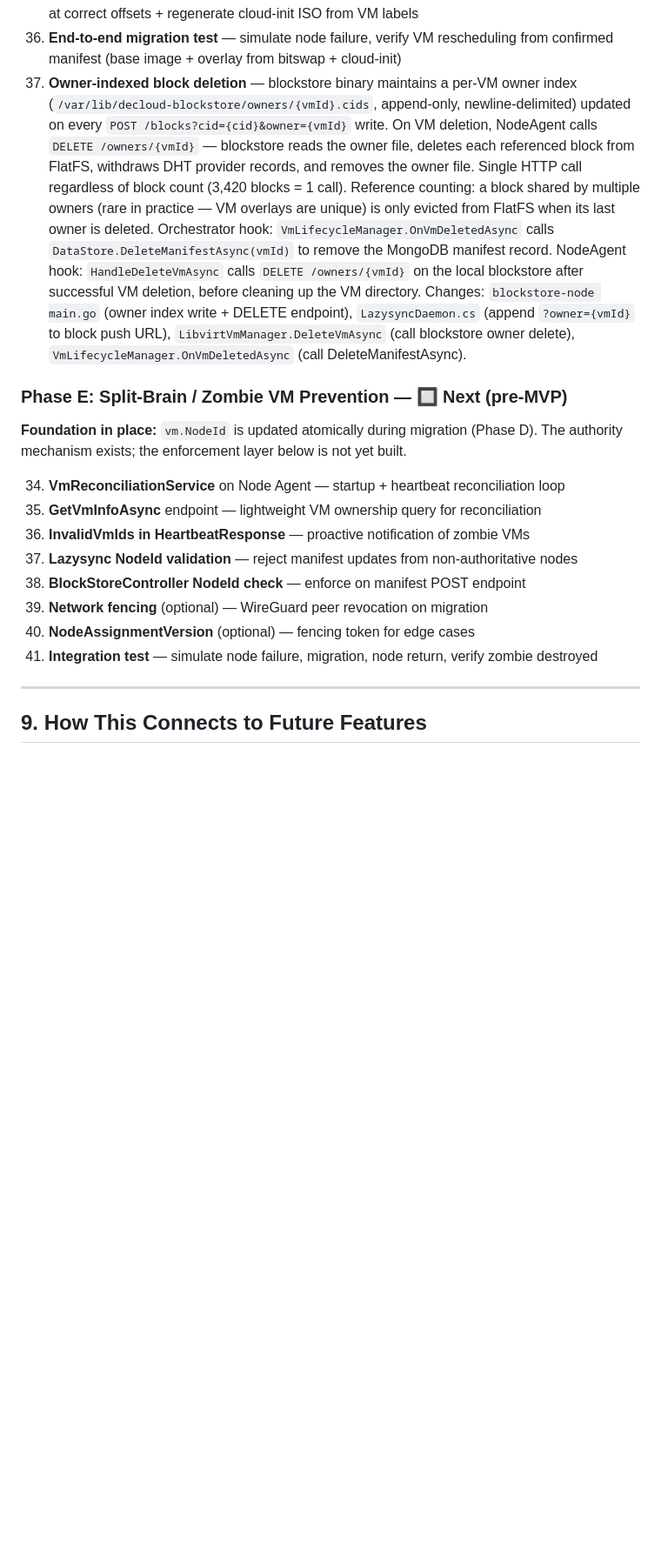
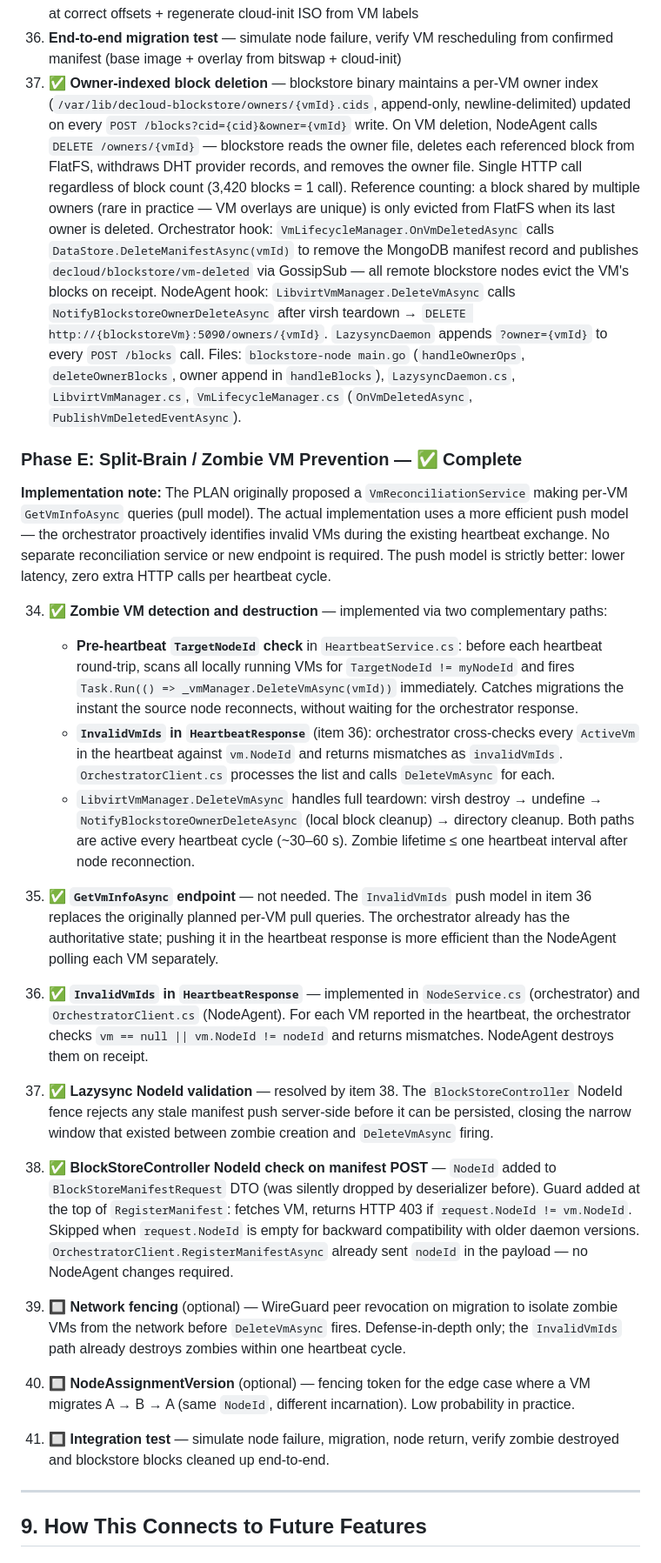
Before and after one commit to bekirmfr/DeCloud.NodeAgent, a Markdown page: PLAN.md, the part around one of its changes. Shown at 87% size. Drawn GitHub-style; blank space fills up the shorter version.

Commit message:
Mark Phase E complete: split-brain & zombie VM prevention
Update PLAN.md to reflect completion of Phase E, detailing the push-based split-brain/zombie VM prevention (InvalidVmIds in heartbeat, TargetNodeId pre-check), and mark owner-indexed block deletion as implemented. Add implementation notes, clarify orchestrator/NodeAgent hooks, and note optional items. Update status tables and remove outdated reconciliation service references.

```diff
--- a/PLAN.md
+++ b/PLAN.md
@@ -1910,7 +1909,7 @@ private List<string> GetInvalidVmsForNode(string nodeId, List<string> reportedRu
     new qcow2 at correct offsets + regenerate cloud-init ISO from VM labels
 36. **End-to-end migration test** — simulate node failure, verify VM rescheduling from
     confirmed manifest (base image + overlay from bitswap + cloud-init)
-37. **Owner-indexed block deletion** — blockstore binary maintains a per-VM owner index
+37. ✅ **Owner-indexed block deletion** — blockstore binary maintains a per-VM owner index
     (`/var/lib/decloud-blockstore/owners/{vmId}.cids`, append-only, newline-delimited)
     updated on every `POST /blocks?cid={cid}&owner={vmId}` write. On VM deletion,
     NodeAgent calls `DELETE /owners/{vmId}` — blockstore reads the owner file, deletes
@@ -1919,26 +1918,63 @@ private List<string> GetInvalidVmsForNode(string nodeId, List<string> reportedRu
     Reference counting: a block shared by multiple owners (rare in practice — VM overlays
     are unique) is only evicted from FlatFS when its last owner is deleted.
     Orchestrator hook: `VmLifecycleManager.OnVmDeletedAsync` calls
-    `DataStore.DeleteManifestAsync(vmId)` to remove the MongoDB manifest record.
-    NodeAgent hook: `HandleDeleteVmAsync` calls `DELETE /owners/{vmId}` on the local
-    blockstore after successful VM deletion, before cleaning up the VM directory.
-    Changes: `blockstore-node main.go` (owner index write + DELETE endpoint),
-    `LazysyncDaemon.cs` (append `?owner={vmId}` to block push URL),
-    `LibvirtVmManager.DeleteVmAsync` (call blockstore owner delete),
-    `VmLifecycleManager.OnVmDeletedAsync` (call DeleteManifestAsync).
-
-### Phase E: Split-Brain / Zombie VM Prevention — 🔲 Next (pre-MVP)
-
-**Foundation in place:** `vm.NodeId` is updated atomically during migration (Phase D). The authority mechanism exists; the enforcement layer below is not yet built.
-
-34. **VmReconciliationService** on Node Agent — startup + heartbeat reconciliation loop
-35. **GetVmInfoAsync** endpoint — lightweight VM ownership query for reconciliation
-36. **InvalidVmIds in HeartbeatResponse** — proactive notification of zombie VMs
-37. **Lazysync NodeId validation** — reject manifest updates from non-authoritative nodes
-38. **BlockStoreController NodeId check** — enforce on manifest POST endpoint
-39. **Network fencing** (optional) — WireGuard peer revocation on migration
-40. **NodeAssignmentVersion** (optional) — fencing token for edge cases
-41. **Integration test** — simulate node failure, migration, node return, verify zombie destroyed
+    `DataStore.DeleteManifestAsync(vmId)` to remove the MongoDB manifest record and
+    publishes `decloud/blockstore/vm-deleted` via GossipSub — all remote blockstore nodes
+    evict the VM's blocks on receipt.
+    NodeAgent hook: `LibvirtVmManager.DeleteVmAsync` calls `NotifyBlockstoreOwnerDeleteAsync`
+    after virsh teardown → `DELETE http://{blockstoreVm}:5090/owners/{vmId}`.
+    `LazysyncDaemon` appends `?owner={vmId}` to every `POST /blocks` call.
+    Files: `blockstore-node main.go` (`handleOwnerOps`, `deleteOwnerBlocks`, owner append
+    in `handleBlocks`), `LazysyncDaemon.cs`, `LibvirtVmManager.cs`,
+    `VmLifecycleManager.cs` (`OnVmDeletedAsync`, `PublishVmDeletedEventAsync`).
+
+### Phase E: Split-Brain / Zombie VM Prevention — ✅ Complete
+
+**Implementation note:** The PLAN originally proposed a `VmReconciliationService` making per-VM `GetVmInfoAsync` queries (pull model). The actual implementation uses a more efficient push model — the orchestrator proactively identifies invalid VMs during the existing heartbeat exchange. No separate reconciliation service or new endpoint is required. The push model is strictly better: lower latency, zero extra HTTP calls per heartbeat cycle.
+
+34. ✅ **Zombie VM detection and destruction** — implemented via two complementary paths:
+    - **Pre-heartbeat `TargetNodeId` check** in `HeartbeatService.cs`: before each heartbeat
+      round-trip, scans all locally running VMs for `TargetNodeId != myNodeId` and fires
+      `Task.Run(() => _vmManager.DeleteVmAsync(vmId))` immediately. Catches migrations the
+      instant the source node reconnects, without waiting for the orchestrator response.
+    - **`InvalidVmIds` in `HeartbeatResponse`** (item 36): orchestrator cross-checks every
+      `ActiveVm` in the heartbeat against `vm.NodeId` and returns mismatches as `invalidVmIds`.
+      `OrchestratorClient.cs` processes the list and calls `DeleteVmAsync` for each.
+    - `LibvirtVmManager.DeleteVmAsync` handles full teardown: virsh destroy → undefine →
+      `NotifyBlockstoreOwnerDeleteAsync` (local block cleanup) → directory cleanup.
+    Both paths are active every heartbeat cycle (~30–60 s). Zombie lifetime ≤ one heartbeat
+    interval after node reconnection.
+
+35. ✅ **`GetVmInfoAsync` endpoint** — not needed. The `InvalidVmIds` push model in item 36
+    replaces the originally planned per-VM pull queries. The orchestrator already has the
+    authoritative state; pushing it in the heartbeat response is more efficient than the
+    NodeAgent polling each VM separately.
+
+36. ✅ **`InvalidVmIds` in `HeartbeatResponse`** — implemented in `NodeService.cs`
+    (orchestrator) and `OrchestratorClient.cs` (NodeAgent). For each VM reported in the
+    heartbeat, the orchestrator checks `vm == null || vm.NodeId != nodeId` and returns
+    mismatches. NodeAgent destroys them on receipt.
+
+37. ✅ **Lazysync NodeId validation** — resolved by item 38. The `BlockStoreController`
+    NodeId fence rejects any stale manifest push server-side before it can be persisted,
+    closing the narrow window that existed between zombie creation and `DeleteVmAsync` firing.
+
+38. ✅ **BlockStoreController NodeId check on manifest POST** — `NodeId` added to
+    `BlockStoreManifestRequest` DTO (was silently dropped by deserializer before). Guard
+    added at the top of `RegisterManifest`: fetches VM, returns HTTP 403 if
+    `request.NodeId != vm.NodeId`. Skipped when `request.NodeId` is empty for backward
+    compatibility with older daemon versions. `OrchestratorClient.RegisterManifestAsync`
+    already sent `nodeId` in the payload — no NodeAgent changes required.
+
+39. 🔲 **Network fencing** (optional) — WireGuard peer revocation on migration to isolate
+    zombie VMs from the network before `DeleteVmAsync` fires. Defense-in-depth only;
+    the `InvalidVmIds` path already destroys zombies within one heartbeat cycle.
+
+40. 🔲 **NodeAssignmentVersion** (optional) — fencing token for the edge case where a VM
+    migrates A → B → A (same `NodeId`, different incarnation). Low probability in practice.
+
+41. 🔲 **Integration test** — simulate node failure, migration, node return, verify zombie
+    destroyed and blockstore blocks cleaned up end-to-end.
 
 ---
 
```
Also changed, not shown: other parts of PLAN.md (+14 -12 lines).
